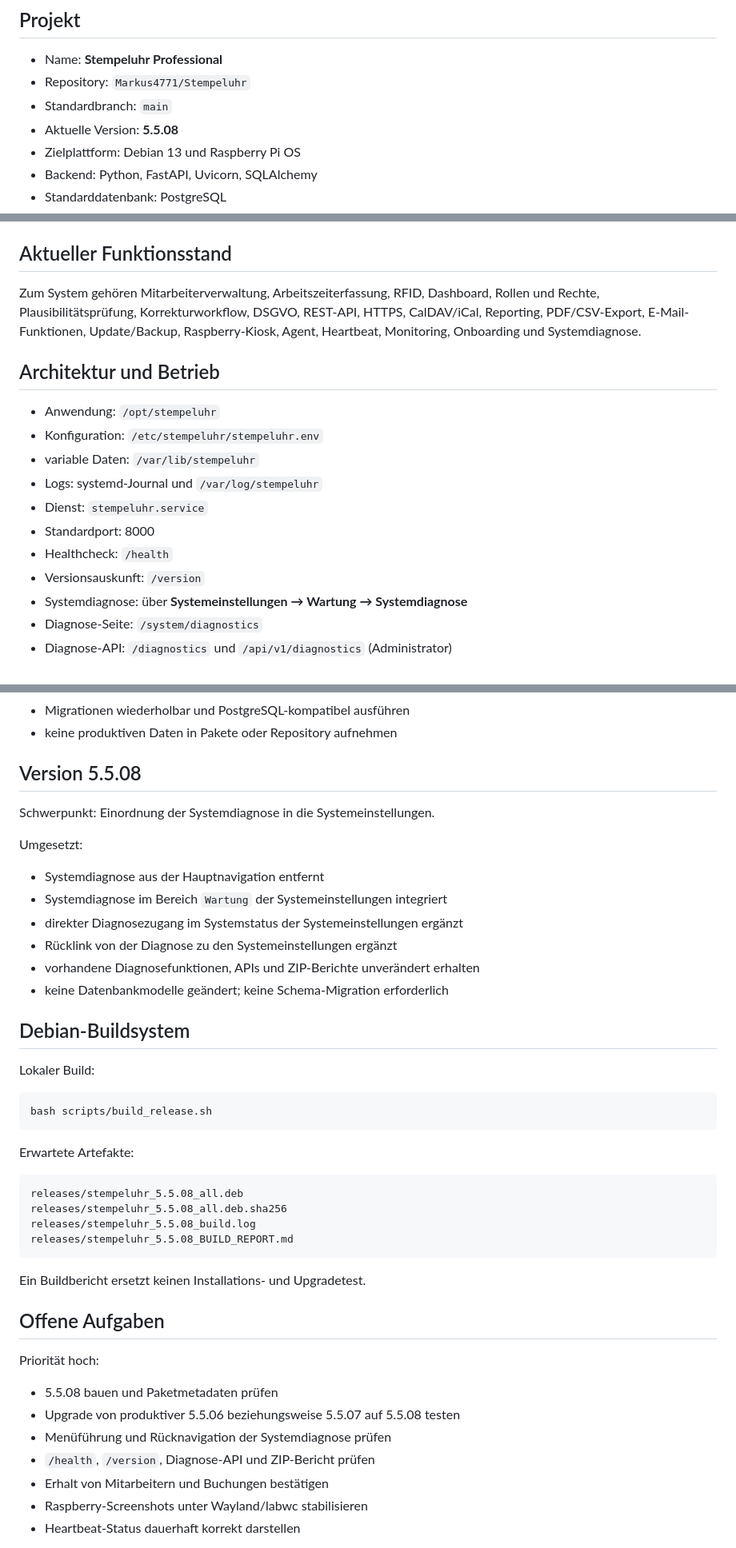
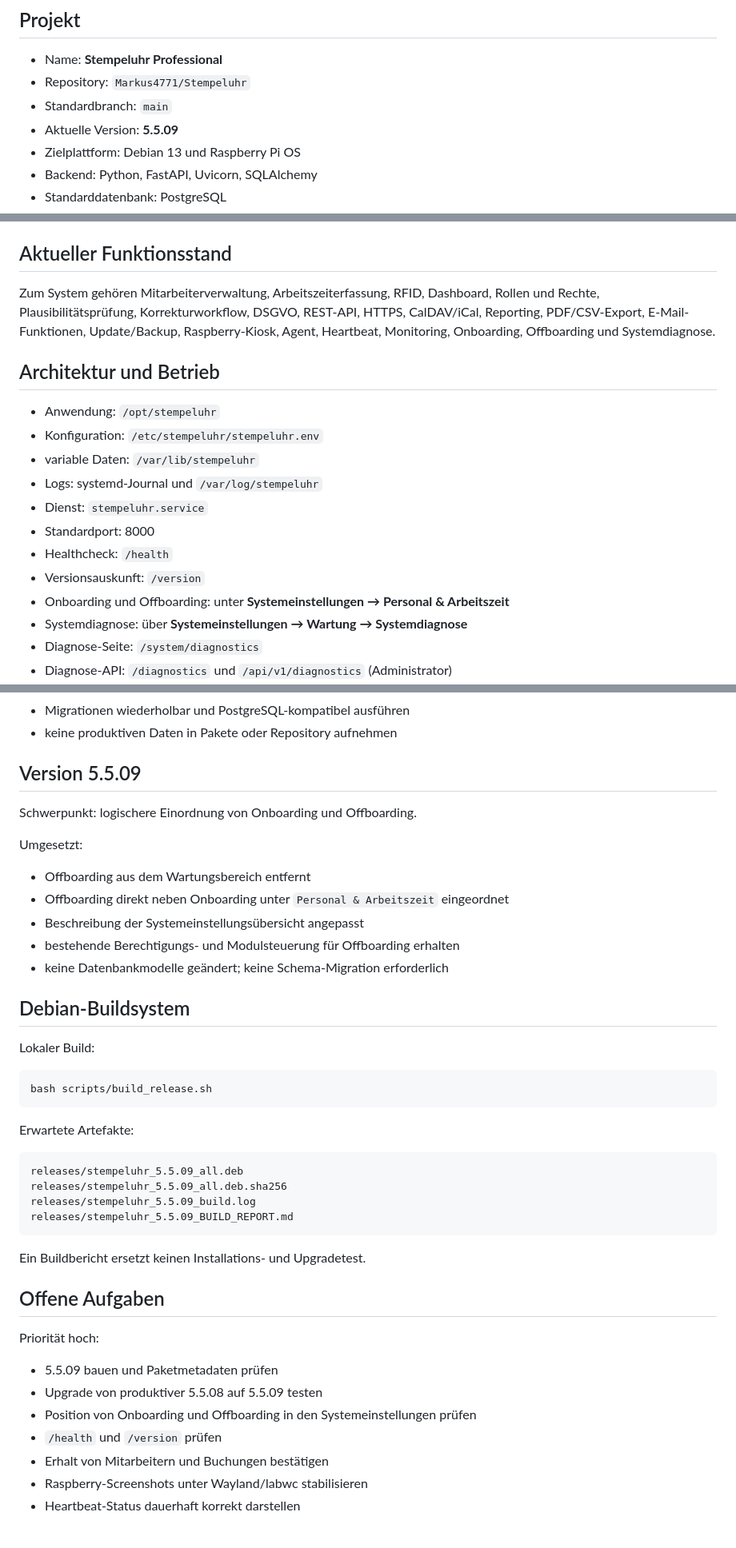
Before and after one commit to Markus4771/Stempeluhr, a Markdown page: CHATGPT_PROJEKTKONTEXT.md, 3 parts joined by grey strips. Shown at 80% size. Rendered like a GitHub page.

Commit message:
Aktualisiere Projektkontext auf 5.5.09

````diff
--- a/CHATGPT_PROJEKTKONTEXT.md
+++ b/CHATGPT_PROJEKTKONTEXT.md
@@ -7,7 +7,7 @@
 - Name: **Stempeluhr Professional**
 - Repository: `Markus4771/Stempeluhr`
 - Standardbranch: `main`
-- Aktuelle Version: **5.5.08**
+- Aktuelle Version: **5.5.09**
 - Zielplattform: Debian 13 und Raspberry Pi OS
 - Backend: Python, FastAPI, Uvicorn, SQLAlchemy
 - Standarddatenbank: PostgreSQL
@@ -30,7 +30,7 @@ Die Dateien `VERSION` und `CHANGELOG.md` dürfen nicht existieren.
 
 ## Aktueller Funktionsstand
 
-Zum System gehören Mitarbeiterverwaltung, Arbeitszeiterfassung, RFID, Dashboard, Rollen und Rechte, Plausibilitätsprüfung, Korrekturworkflow, DSGVO, REST-API, HTTPS, CalDAV/iCal, Reporting, PDF/CSV-Export, E-Mail-Funktionen, Update/Backup, Raspberry-Kiosk, Agent, Heartbeat, Monitoring, Onboarding und Systemdiagnose.
+Zum System gehören Mitarbeiterverwaltung, Arbeitszeiterfassung, RFID, Dashboard, Rollen und Rechte, Plausibilitätsprüfung, Korrekturworkflow, DSGVO, REST-API, HTTPS, CalDAV/iCal, Reporting, PDF/CSV-Export, E-Mail-Funktionen, Update/Backup, Raspberry-Kiosk, Agent, Heartbeat, Monitoring, Onboarding, Offboarding und Systemdiagnose.
 
 ## Architektur und Betrieb
 
@@ -42,6 +42,7 @@ Zum System gehören Mitarbeiterverwaltung, Arbeitszeiterfassung, RFID, Dashboard
 - Standardport: 8000
 - Healthcheck: `/health`
 - Versionsauskunft: `/version`
+- Onboarding und Offboarding: unter **Systemeinstellungen → Personal & Arbeitszeit**
 - Systemdiagnose: über **Systemeinstellungen → Wartung → Systemdiagnose**
 - Diagnose-Seite: `/system/diagnostics`
 - Diagnose-API: `/diagnostics` und `/api/v1/diagnostics` (Administrator)
@@ -57,17 +58,16 @@ Zum System gehören Mitarbeiterverwaltung, Arbeitszeiterfassung, RFID, Dashboard
 - Migrationen wiederholbar und PostgreSQL-kompatibel ausführen
 - keine produktiven Daten in Pakete oder Repository aufnehmen
 
-## Version 5.5.08
+## Version 5.5.09
 
-Schwerpunkt: Einordnung der Systemdiagnose in die Systemeinstellungen.
+Schwerpunkt: logischere Einordnung von Onboarding und Offboarding.
 
 Umgesetzt:
 
-- Systemdiagnose aus der Hauptnavigation entfernt
-- Systemdiagnose im Bereich `Wartung` der Systemeinstellungen integriert
-- direkter Diagnosezugang im Systemstatus der Systemeinstellungen ergänzt
-- Rücklink von der Diagnose zu den Systemeinstellungen ergänzt
-- vorhandene Diagnosefunktionen, APIs und ZIP-Berichte unverändert erhalten
+- Offboarding aus dem Wartungsbereich entfernt
+- Offboarding direkt neben Onboarding unter `Personal & Arbeitszeit` eingeordnet
+- Beschreibung der Systemeinstellungsübersicht angepasst
+- bestehende Berechtigungs- und Modulsteuerung für Offboarding erhalten
 - keine Datenbankmodelle geändert; keine Schema-Migration erforderlich
 
 ## Debian-Buildsystem
@@ -81,10 +81,10 @@ bash scripts/build_release.sh
 Erwartete Artefakte:
 
 ```text
-releases/stempeluhr_5.5.08_all.deb
-releases/stempeluhr_5.5.08_all.deb.sha256
-releases/stempeluhr_5.5.08_build.log
-releases/stempeluhr_5.5.08_BUILD_REPORT.md
+releases/stempeluhr_5.5.09_all.deb
+releases/stempeluhr_5.5.09_all.deb.sha256
+releases/stempeluhr_5.5.09_build.log
+releases/stempeluhr_5.5.09_BUILD_REPORT.md
 ```
 
 Ein Buildbericht ersetzt keinen Installations- und Upgradetest.
@@ -93,10 +93,10 @@ Ein Buildbericht ersetzt keinen Installations- und Upgradetest.
 
 Priorität hoch:
 
-- 5.5.08 bauen und Paketmetadaten prüfen
-- Upgrade von produktiver 5.5.06 beziehungsweise 5.5.07 auf 5.5.08 testen
-- Menüführung und Rücknavigation der Systemdiagnose prüfen
-- `/health`, `/version`, Diagnose-API und ZIP-Bericht prüfen
+- 5.5.09 bauen und Paketmetadaten prüfen
+- Upgrade von produktiver 5.5.08 auf 5.5.09 testen
+- Position von Onboarding und Offboarding in den Systemeinstellungen prüfen
+- `/health` und `/version` prüfen
 - Erhalt von Mitarbeitern und Buchungen bestätigen
 - Raspberry-Screenshots unter Wayland/labwc stabilisieren
 - Heartbeat-Status dauerhaft korrekt darstellen
````
